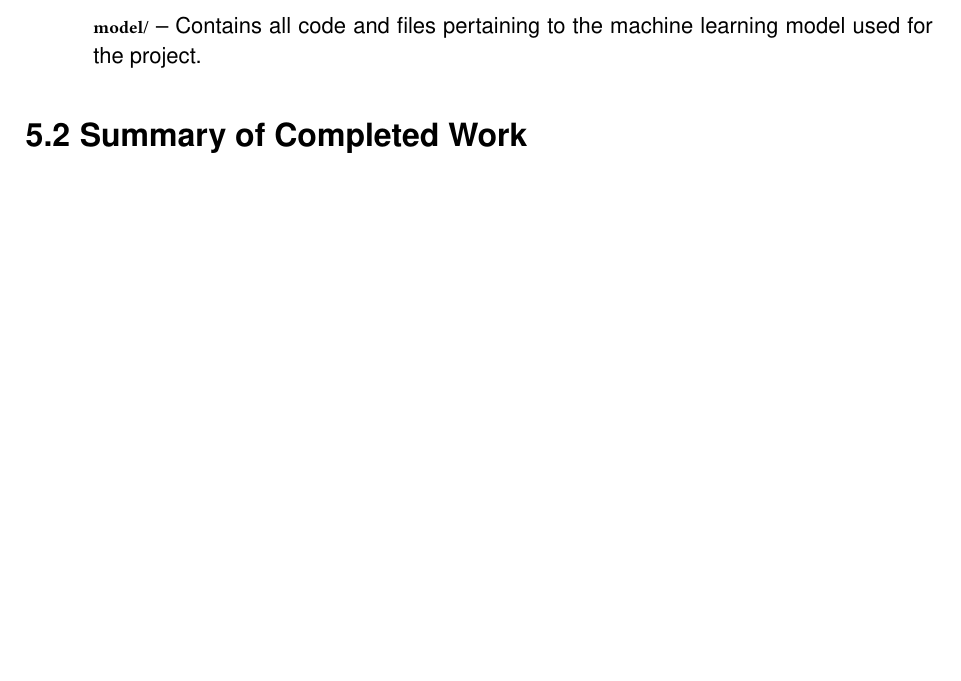
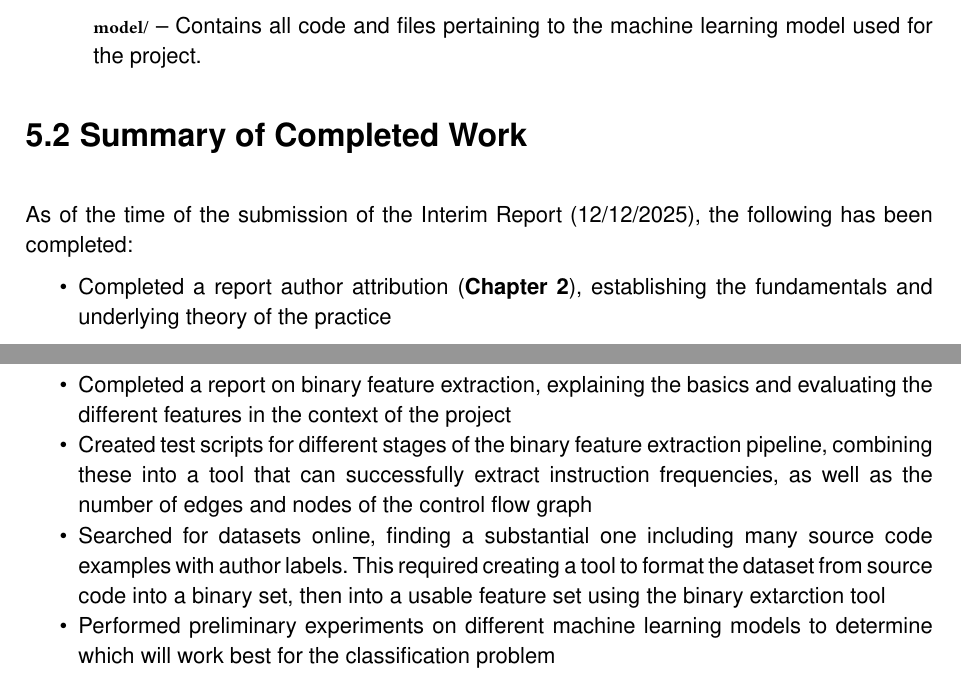
Before and after one commit to lukavr05/final-year-project, a Typst document (documents/main.typ): part of page 27 of 29 before the commit and two parts of pages 27 and 28 of 30 after it, the two joined at a grey line, cut so that both start at the same text, the shorter picture padded with empty space. Compiled offline with Typst 0.15; a missing font is replaced by an installed copy or a similar font.

Commit message:
completed summary of work

```diff
--- a/documents/main.typ
+++ b/documents/main.typ
@@ -1157,7 +1158,15 @@ Before we can even consider creating a model on the dataset, we must first defin
 
 == Summary of Completed Work
 
+As of the time of the submission of the Interim Report (12/12/2025), the following has been completed:
 
+#list(
+  [Completed a report author attribution (*Chapter 2*), establishing the fundamentals and underlying theory of the practice],
+  [Completed a report on binary feature extraction, explaining the basics and evaluating the different features in the context of the project],
+  [Created test scripts for different stages of the binary feature extraction pipeline, combining these into a tool that can successfully extract instruction frequencies, as well as the number of edges and nodes of the control flow graph],
+  [Searched for datasets online, finding a substantial one including many source code examples with author labels. This required creating a tool to format the dataset from source code into a binary set, then into a usable feature set using the binary extarction tool],
+  [Performed preliminary experiments on different machine learning models to determine which will work best for the classification problem]
+)
 
 #pagebreak()
 #bibliography("references.bib")
```
Also changed, not shown: documents/main.typ (9 more changed lines).
